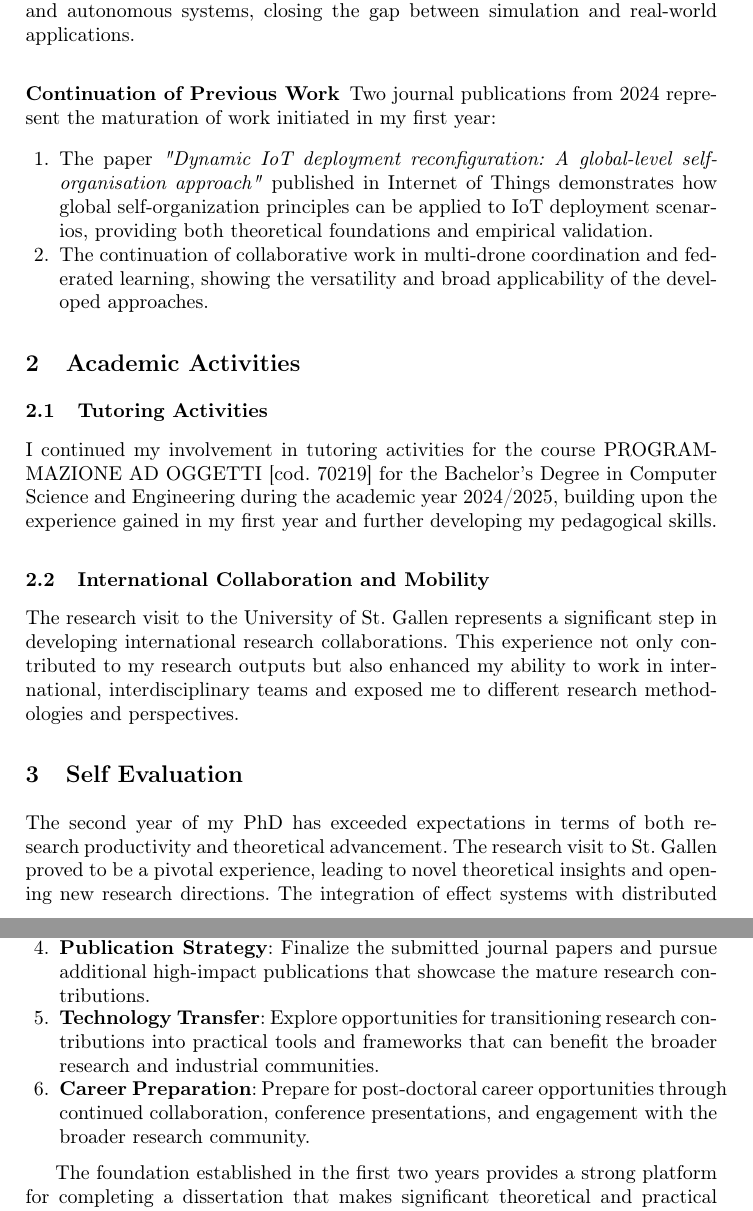
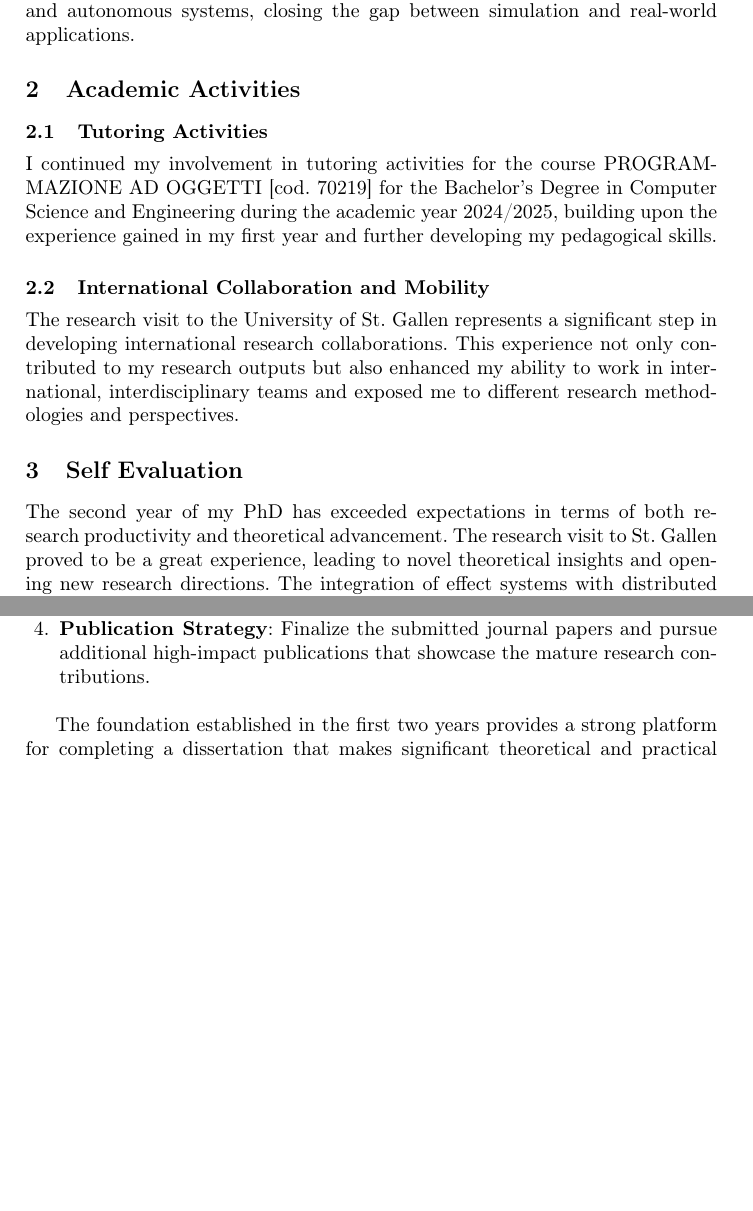
Before and after one commit to nicolasfara/phd-second-year-final-report, a LaTeX thesis (phd-second-year-final-report.tex): two parts of pages 3 and 4 of 6 before the commit and two parts of pages 3 and 4 of 5 after it, joined at a grey line, cut so that both start at the same text, the shorter picture padded with empty space. Compiled offline with pdfLaTeX.

Commit message:
finalize report

```diff
--- a/phd-second-year-final-report.tex
+++ b/phd-second-year-final-report.tex
@@ -154,15 +154,14 @@ Finally,
 this contribution paves the way for future research in robotics and autonomous systems,
 closing the gap between simulation and real-world applications.
 
-\subsubsection{Continuation of Previous Work}
+% \subsubsection{Continuation of Previous Work}
+% Two journal publications from 2024 represent the maturation of work initiated in my first year:
 
-Two journal publications from 2024 represent the maturation of work initiated in my first year:
+% \begin{enumerate}
+% \item The paper \textit{"Dynamic IoT deployment reconfiguration: A global-level self-organisation approach"} published in Internet of Things demonstrates how global self-organization principles can be applied to IoT deployment scenarios, providing both theoretical foundations and empirical validation.
 
-\begin{enumerate}
-\item The paper \textit{"Dynamic IoT deployment reconfiguration: A global-level self-organisation approach"} published in Internet of Things demonstrates how global self-organization principles can be applied to IoT deployment scenarios, providing both theoretical foundations and empirical validation.
-
-\item The continuation of collaborative work in multi-drone coordination and federated learning, showing the versatility and broad applicability of the developed approaches.
-\end{enumerate}
+% \item The continuation of collaborative work in multi-drone coordination and federated learning, showing the versatility and broad applicability of the developed approaches.
+% \end{enumerate}
 
 \section{Academic Activities}
 
@@ -176,5 +175,10 @@ The research visit to the University of St. Gallen represents a significant step
 
 \section{Self Evaluation}
 
-The second year of my PhD has exceeded expectations in terms of both research productivity and theoretical advancement. The research visit to St. Gallen proved to be a pivotal experience, leading to novel theoretical insights and opening new research directions. The integration of effect systems with distributed computing paradigms represents a significant conceptual advance that has the potential to influence the field beyond the immediate scope of my thesis.
+The second year of my PhD has exceeded expectations in terms of both research productivity and theoretical advancement.
+%
+The research visit to St. Gallen proved to be a great experience,
+leading to novel theoretical insights and opening new research directions.
+%
+The integration of effect systems with distributed computing paradigms represents a significant conceptual advance that has the potential to influence the field beyond the immediate scope of my thesis.
 
@@ -195,9 +205,9 @@ For the final year of my PhD, I plan to focus on several key objectives:
 
 \item \textbf{Publication Strategy}: Finalize the submitted journal papers and pursue additional high-impact publications that showcase the mature research contributions.
 
-\item \textbf{Technology Transfer}: Explore opportunities for transitioning research contributions into practical tools and frameworks that can benefit the broader research and industrial communities.
+% \item \textbf{Technology Transfer}: Explore opportunities for transitioning research contributions into practical tools and frameworks that can benefit the broader research and industrial communities.
 
-\item \textbf{Career Preparation}: Prepare for post-doctoral career opportunities through continued collaboration, conference presentations, and engagement with the broader research community.
+% \item \textbf{Career Preparation}: Prepare for post-doctoral career opportunities through continued collaboration, conference presentations, and engagement with the broader research community.
 \end{enumerate}
 
 The foundation established in the first two years provides a strong platform for completing a dissertation that makes significant theoretical and practical contributions to the field of distributed systems and collective adaptive systems.
```
Also changed, not shown: phd-second-year-final-report.tex (10 more changed lines).
